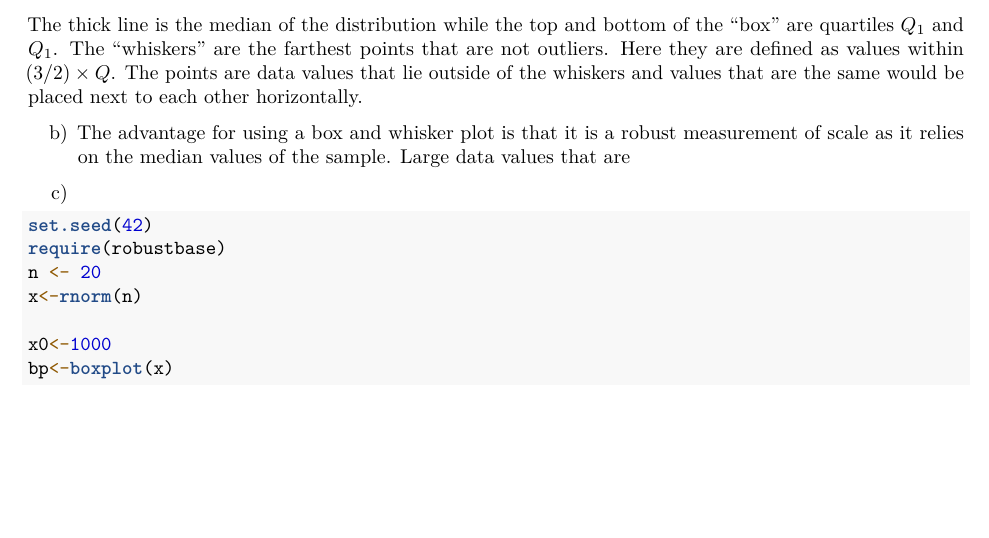
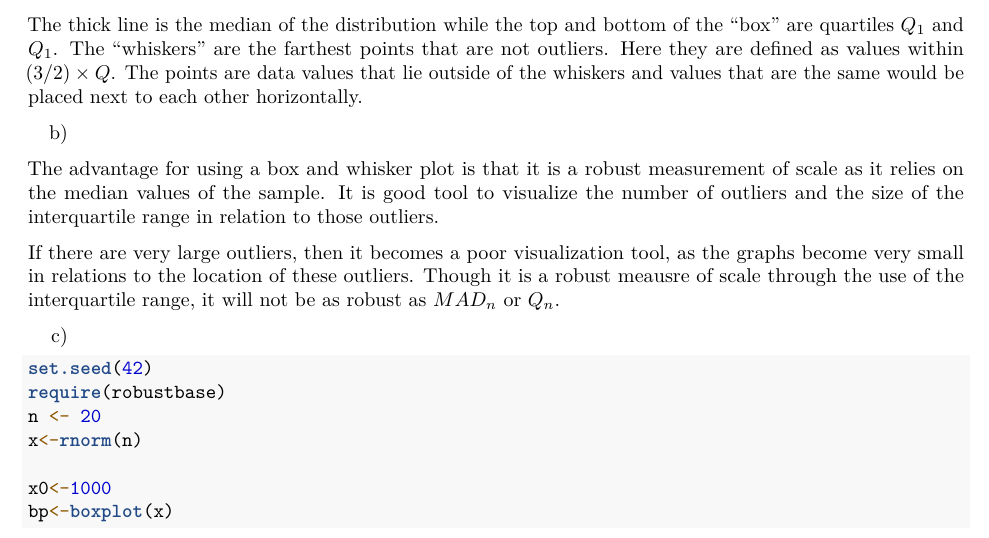
Before and after one commit to VladSmiljanic/Assign4, an R Markdown document (ECON762_Assignment4.Rmd): part of page 8 of 16, cut so that both start at the same text. Rendered offline with R 4.5, knitr and Pandoc, then LaTeX, with nearby package versions; both versions are drawn in the output format of the newer one.

Commit message:
Whisker Plot Stuff

```diff
--- a/ECON762_Assignment4.Rmd
+++ b/ECON762_Assignment4.Rmd
@@ -1,9 +1,9 @@
 ---
 title: "ECON 762 Assignment 4"
 output:
+  pdf_document: default
+  html_notebook: default
   html_document: default
-  html_notebook: default
-  pdf_document: default
   word_document: default
 ---
 
@@ -257,7 +257,11 @@ boxplot(x)
 
 The thick line is the median of the distribution while the top and bottom of the "box" are quartiles $Q_1$ and $Q_1$. The "whiskers" are the farthest points that are not outliers. Here they are defined as values within $(3/2)\times Q$. The points are data values that lie outside of the whiskers and values that are the same would be placed next to each other horizontally.
 
-b) The advantage for using a box and whisker plot is that it is a robust measurement of scale as it relies on the median values of the sample. Large data values that are
+b)
+
+The advantage for using a box and whisker plot is that it is a robust measurement of scale as it relies on the median values of the sample. It is good tool to visualize the number of outliers and the size of the interquartile range in relation to those outliers.
+
+If there are very large outliers, then it becomes a poor visualization tool, as the graphs become very small in relations to the location of these outliers. Though it is a robust meausre of scale through the use of the interquartile range, it will not be as robust as $MAD_n$ or $Q_n$.
 
 c)
 
```
Also changed, not shown: ECON762_Assignment4.nb.html, ECON762_Assignment4.pdf (added), ECON762_Assignment4.Rmd (4 more changed lines).
